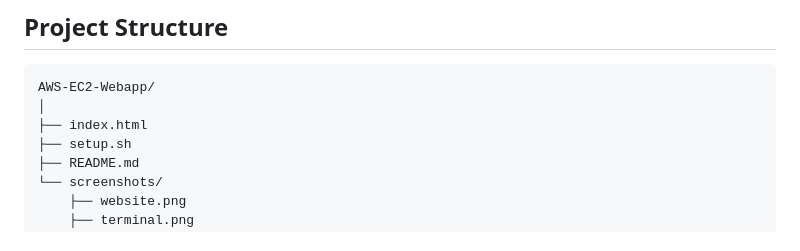
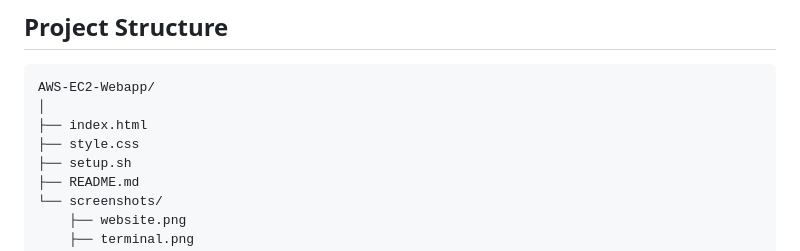
Before and after one commit to Saurabhdhule0108/AWS-EC2-Web-Application, a Markdown page: README.md, the part around the change. Drawn GitHub-style.

```diff
--- a/README.md
+++ b/README.md
@@ -53,6 +53,7 @@ Through this project, I learned:
 AWS-EC2-Webapp/
 │
 ├── index.html
+├── style.css
 ├── setup.sh
 ├── README.md
 └── screenshots/
```
